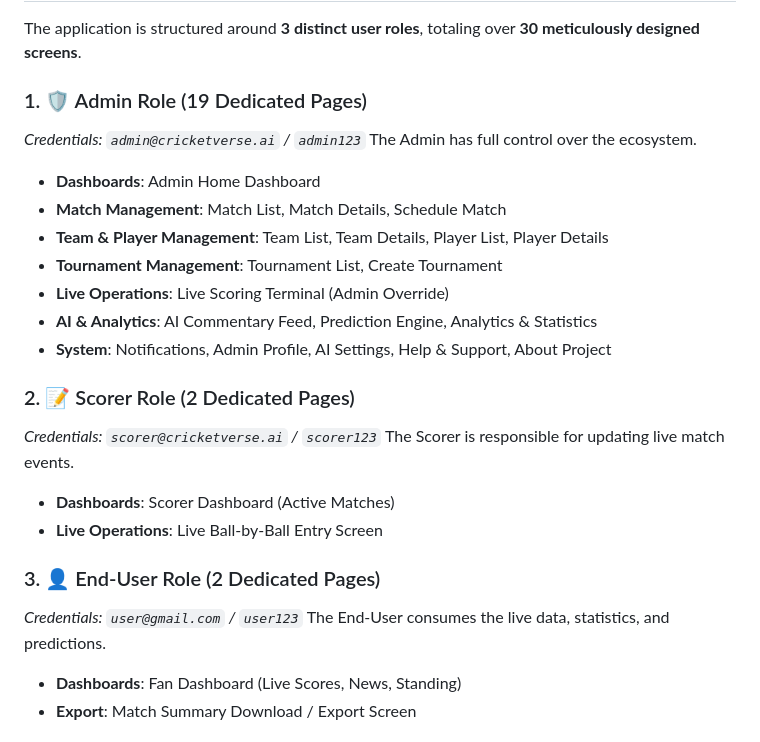
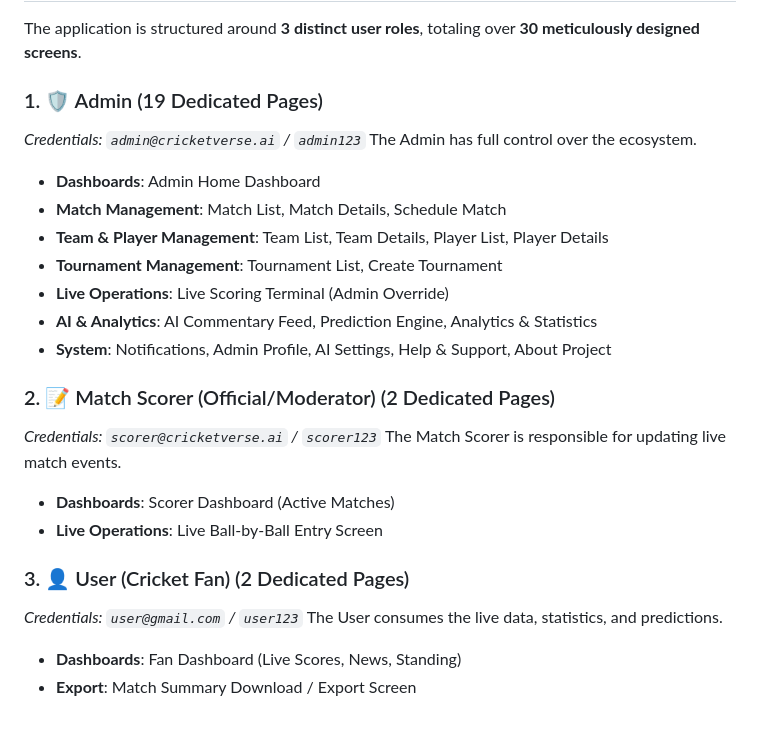
Before and after one commit to Kansagara-Krish/CricketVerse, a Markdown page: README.md, the part around the change. Drawn GitHub-style.

Commit message:
Proto type

```diff
--- a/README.md
+++ b/README.md
@@ -39,7 +39,7 @@ This prototype is built entirely as a **Frontend Application** using dummy data,
 
 The application is structured around **3 distinct user roles**, totaling over **30 meticulously designed screens**.
 
-### 1. 🛡️ Admin Role (19 Dedicated Pages)
+### 1. 🛡️ Admin (19 Dedicated Pages)
 *Credentials: `admin@cricketverse.ai` / `admin123`*
 The Admin has full control over the ecosystem.
 *   **Dashboards**: Admin Home Dashboard
@@ -50,15 +50,15 @@ The Admin has full control over the ecosystem.
 *   **AI & Analytics**: AI Commentary Feed, Prediction Engine, Analytics & Statistics
 *   **System**: Notifications, Admin Profile, AI Settings, Help & Support, About Project
 
-### 2. 📝 Scorer Role (2 Dedicated Pages)
+### 2. 📝 Match Scorer (Official/Moderator) (2 Dedicated Pages)
 *Credentials: `scorer@cricketverse.ai` / `scorer123`*
-The Scorer is responsible for updating live match events.
+The Match Scorer is responsible for updating live match events.
 *   **Dashboards**: Scorer Dashboard (Active Matches)
 *   **Live Operations**: Live Ball-by-Ball Entry Screen
 
-### 3. 👤 End-User Role (2 Dedicated Pages)
+### 3. 👤 User (Cricket Fan) (2 Dedicated Pages)
 *Credentials: `user@gmail.com` / `user123`*
-The End-User consumes the live data, statistics, and predictions.
+The User consumes the live data, statistics, and predictions.
 *   **Dashboards**: Fan Dashboard (Live Scores, News, Standing)
 *   **Export**: Match Summary Download / Export Screen
 
```
